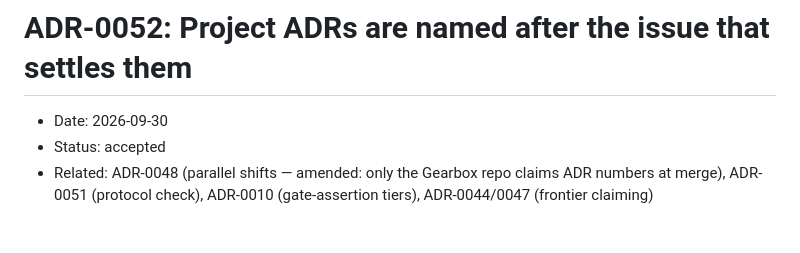
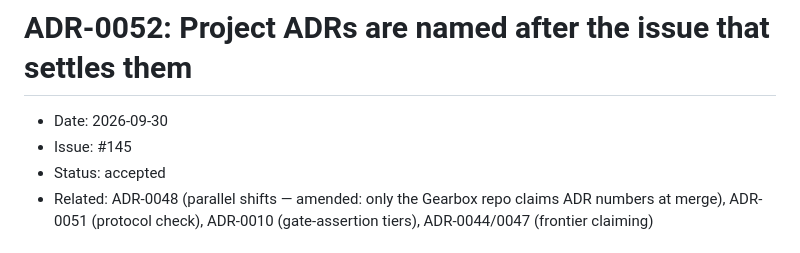
Before and after one commit to real-stanyan/gearbox, a Markdown page: docs/gearbox-adr/0052-project-adrs-are-named-after-their-issue.md, the part around the change. Drawn GitHub-style.

```diff
--- a/docs/gearbox-adr/0052-project-adrs-are-named-after-their-issue.md
+++ b/docs/gearbox-adr/0052-project-adrs-are-named-after-their-issue.md
@@ -1,6 +1,7 @@
 # ADR-0052: Project ADRs are named after the issue that settles them
 
 - Date: 2026-09-30
+- Issue: #145
 - Status: accepted
 - Related: ADR-0048 (parallel shifts — amended: only the Gearbox repo claims ADR numbers at merge), ADR-0051 (protocol check), ADR-0010 (gate-assertion tiers), ADR-0044/0047 (frontier claiming)
 
```
Also changed, not shown: AGENTS.md (+1 -1 lines).
